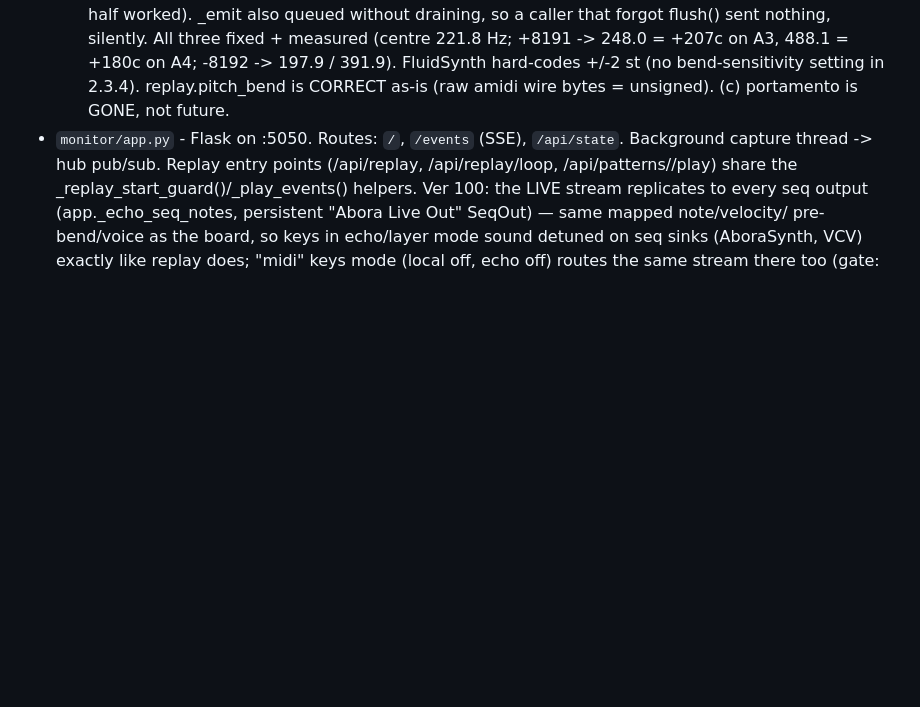
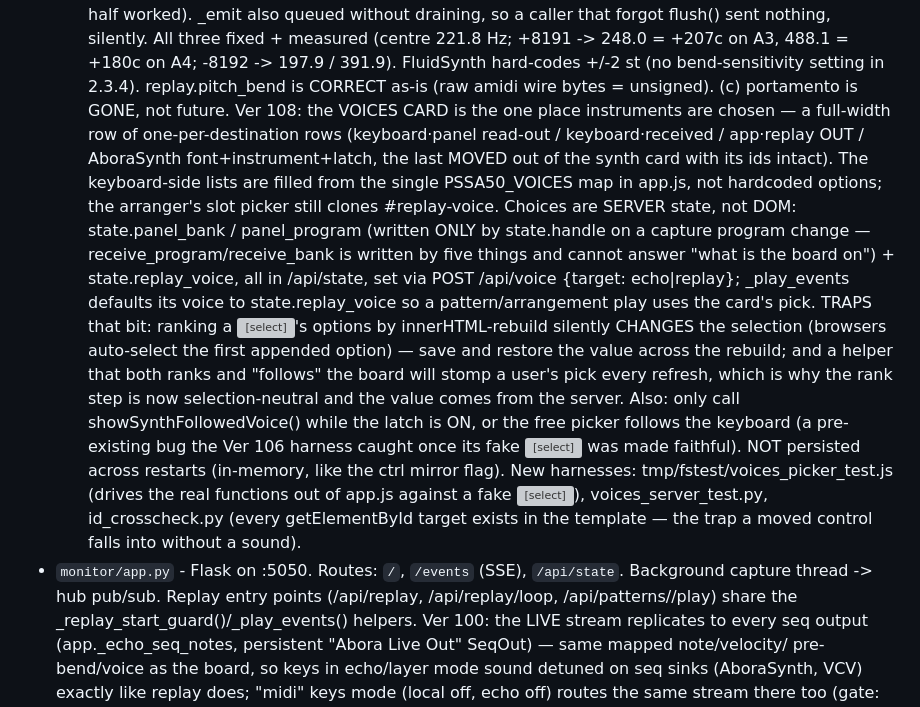
Before and after one commit to puijila-darwini/midi-monitor, a Markdown page: AGENTS.md, the part around the change. Drawn GitHub-style; blank space fills up the shorter version; grey boxes are pictures that could not be loaded.

Commit message:
AGENTS.md: Ver 108 durable notes (voices card, panel_voice, select-rebuild trap)

```diff
--- a/AGENTS.md
+++ b/AGENTS.md
@@ -160,6 +160,31 @@ folded into a single web app package in `monitor/`:
   488.1 = +180c on A4; -8192 -> 197.9 / 391.9). FluidSynth hard-codes +/-2 st
   (no bend-sensitivity setting in 2.3.4). replay.pitch_bend is CORRECT as-is
   (raw amidi wire bytes = unsigned). (c) portamento is GONE, not future.
+  Ver 108: the VOICES CARD is the one place instruments are chosen — a
+  full-width row of one-per-destination rows (keyboard·panel read-out /
+  keyboard·received / app·replay OUT / AboraSynth font+instrument+latch,
+  the last MOVED out of the synth card with its ids intact). The
+  keyboard-side lists are filled from the single PSSA50_VOICES map in
+  app.js, not hardcoded options; the arranger's slot picker still clones
+  #replay-voice. Choices are SERVER state, not DOM: state.panel_bank /
+  panel_program (written ONLY by state.handle on a capture program change —
+  receive_program/receive_bank is written by five things and cannot answer
+  "what is the board on") + state.replay_voice, all in /api/state, set via
+  POST /api/voice {target: echo|replay}; _play_events defaults its voice to
+  state.replay_voice so a pattern/arrangement play uses the card's pick.
+  TRAPS that bit: ranking a <select>'s options by innerHTML-rebuild silently
+  CHANGES the selection (browsers auto-select the first appended option) —
+  save and restore the value across the rebuild; and a helper that both
+  ranks and "follows" the board will stomp a user's pick every refresh,
+  which is why the rank step is now selection-neutral and the value comes
+  from the server. Also: only call showSynthFollowedVoice() while the latch
+  is ON, or the free picker follows the keyboard (a pre-existing bug the
+  Ver 106 harness caught once its fake <select> was made faithful). NOT
+  persisted across restarts (in-memory, like the ctrl mirror flag). New
+  harnesses: tmp/fstest/voices_picker_test.js (drives the real functions out
+  of app.js against a fake <select>), voices_server_test.py,
+  id_crosscheck.py (every getElementById target exists in the template —
+  the trap a moved control falls into without a sound).
 - `monitor/app.py`      - Flask on :5050. Routes: `/`, `/events` (SSE),
                           `/api/state`. Background capture thread -> hub pub/sub.
                           Replay entry points (/api/replay, /api/replay/loop,
```
